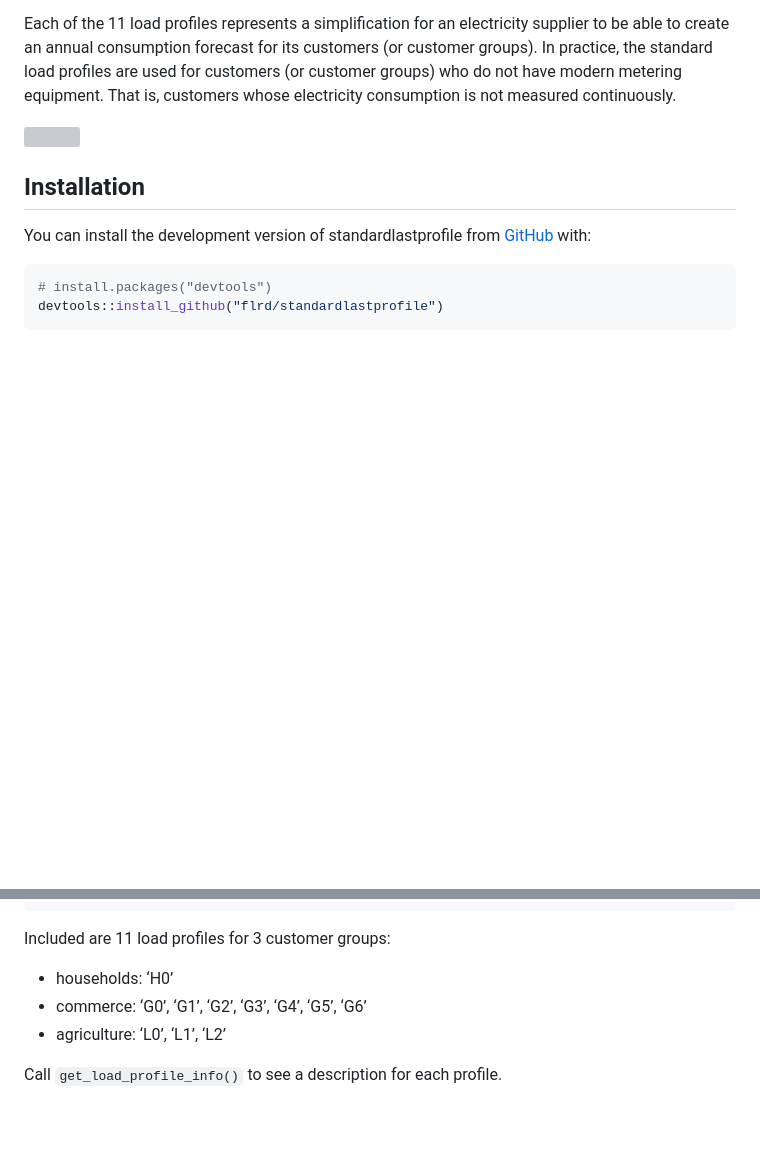
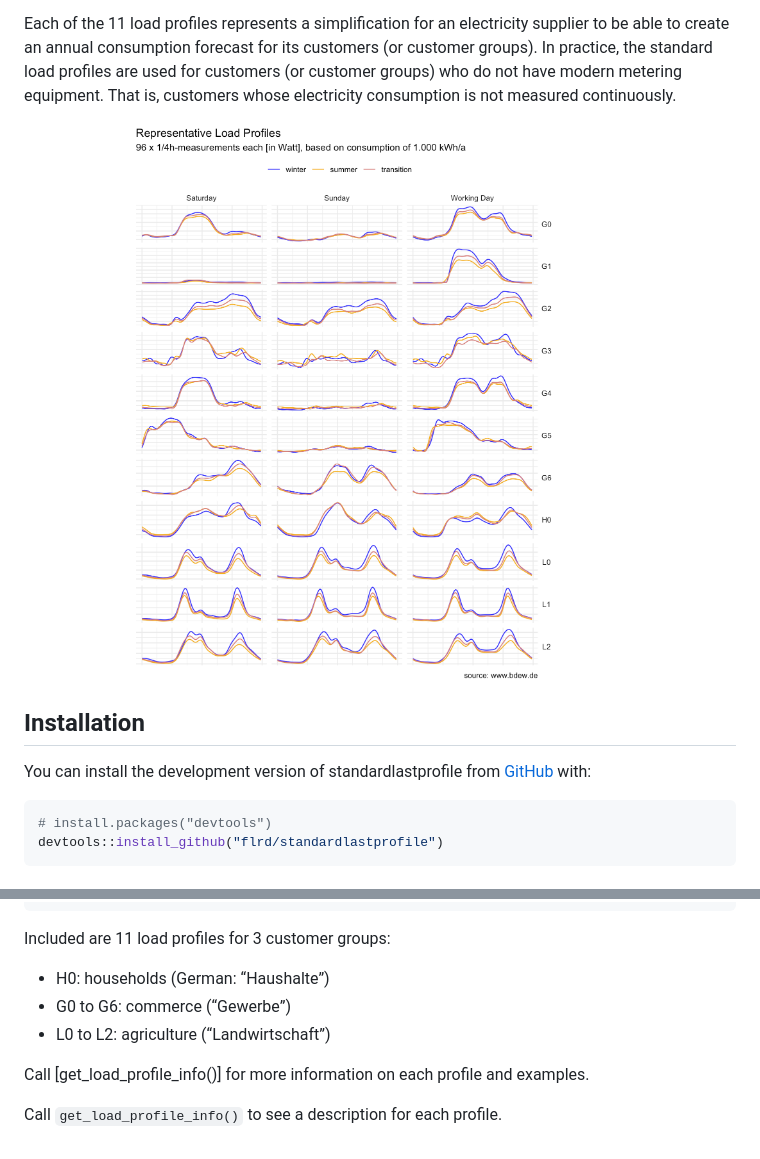
Before and after one commit to flrd/standardlastprofile, a Markdown page: README.md, 2 parts joined by grey strips. Drawn GitHub-style; pictures changed too: man/figures/README-readme_example-1.png (added); blank space fills up the shorter version; grey boxes are pictures that could not be loaded.

Commit message:
update readme, add figures, update descriptions

```diff
--- a/README.md
+++ b/README.md
@@ -18,7 +18,7 @@ profiles are used for customers (or customer groups) who do not have
 modern metering equipment. That is, customers whose electricity
 consumption is not measured continuously.
 
-<img src="man/figures/README-readme_xample-1.png" width="90%" style="display: block; margin: auto;" />
+<img src="man/figures/README-readme_example-1.png" width="90%" style="display: block; margin: auto;" />
 
 ## Installation
 
@@ -56,8 +56,11 @@ head(load_profiles)
 
 Included are 11 load profiles for 3 customer groups:
 
-- households: ‘H0’
-- commerce: ‘G0’, ‘G1’, ‘G2’, ‘G3’, ‘G4’, ‘G5’, ‘G6’
-- agriculture: ‘L0’, ‘L1’, ‘L2’
+- H0: households (German: “Haushalte”)
+- G0 to G6: commerce (“Gewerbe”)
+- L0 to L2: agriculture (“Landwirtschaft”)
+
+Call \[get_load_profile_info()\] for more information on each profile
+and examples.
 
 Call `get_load_profile_info()` to see a description for each profile.
```
Also changed, not shown: 6 other files.
